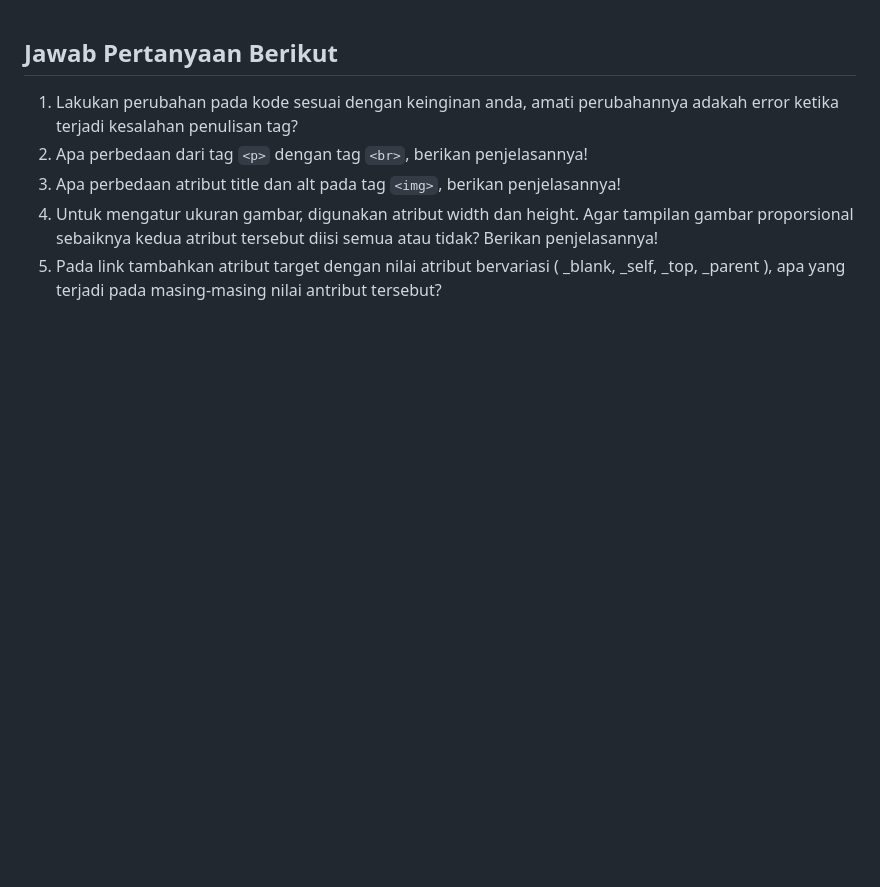
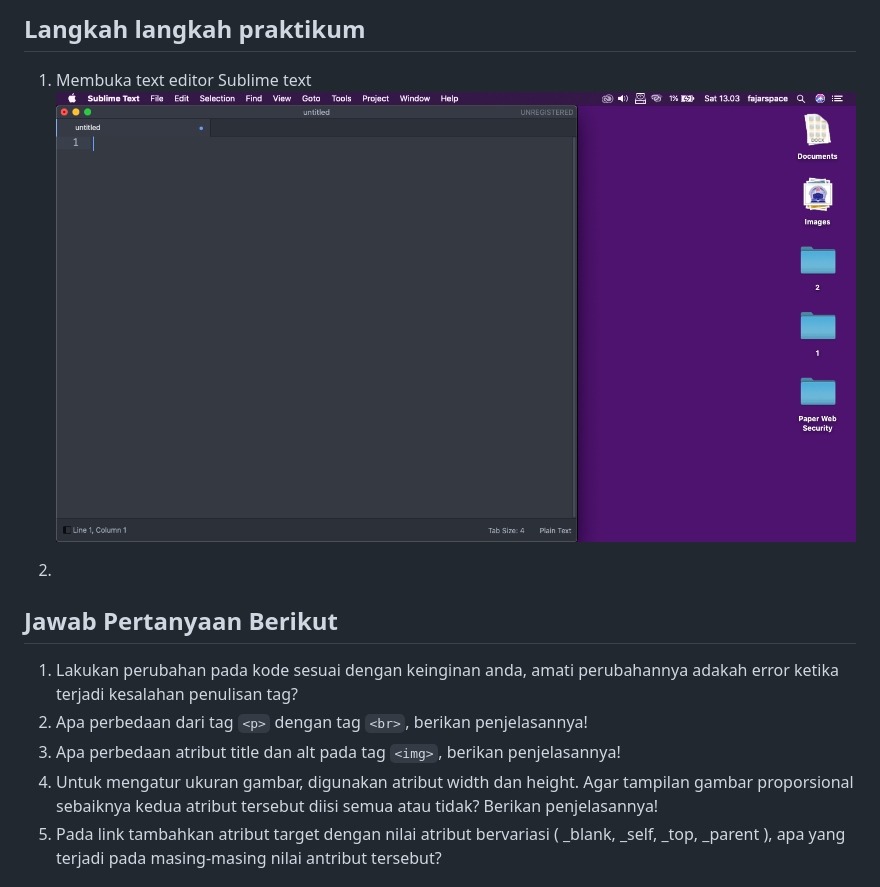
Before and after one commit to fajaragngn/lab1web, a Markdown page: README.md, the part around the change. Rendered like a GitHub page; pictures changed too: img/praktikum/1.png (added); blank space fills up the shorter version.

```diff
--- a/README.md
+++ b/README.md
@@ -1,3 +1,10 @@
+## Langkah langkah praktikum
+1. Membuka text editor Sublime text
+![img1!](img/praktikum/1.png)
+
+2.
+
+
 ## Jawab Pertanyaan Berikut
 1. Lakukan perubahan pada kode sesuai dengan keinginan anda, amati perubahannya adakah
 error ketika terjadi kesalahan penulisan tag?
```
Also changed, not shown: img/praktikum/2.png (added), img/praktikum/3.png (added), img/praktikum/4.png (added), 2 other files.
